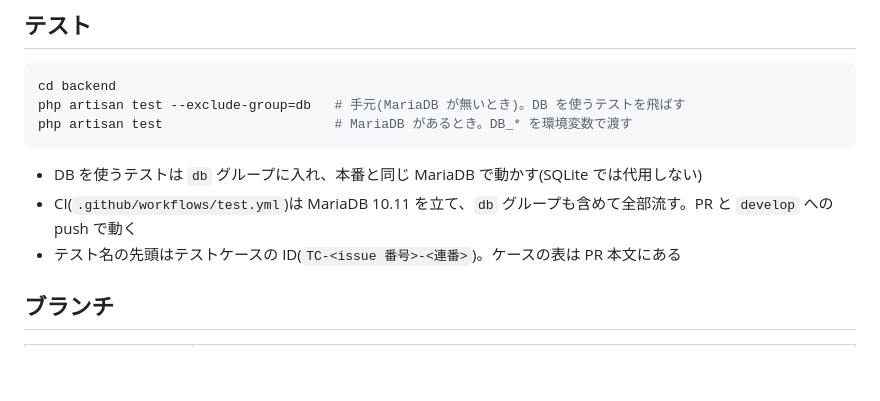
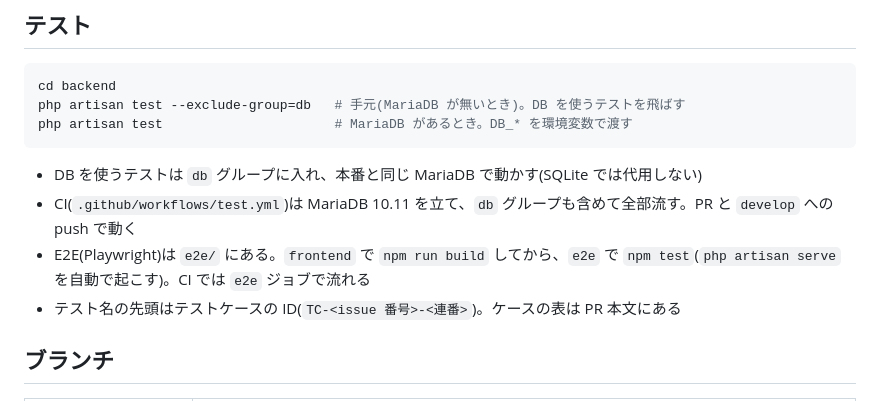
Before and after one commit to t-moriyama-r/cocktail-db, a Markdown page: README.md, the part around the change. Rendered like a GitHub page; blank space fills up the shorter version.

Commit message:
issue-8: CLAUDE.md・README に E2E の流し方を書く
Refs #8

Co-Authored-By: Claude Opus 5.5 <noreply@anthropic.com>

```diff
--- a/README.md
+++ b/README.md
@@ -62,6 +62,7 @@ php artisan test                      # MariaDB があるとき。DB_* を環境
 
 - DB を使うテストは `db` グループに入れ、本番と同じ MariaDB で動かす(SQLite では代用しない)
 - CI(`.github/workflows/test.yml`)は MariaDB 10.11 を立て、`db` グループも含めて全部流す。PR と `develop` への push で動く
+- E2E(Playwright)は `e2e/` にある。`frontend` で `npm run build` してから、`e2e` で `npm test`(`php artisan serve` を自動で起こす)。CI では `e2e` ジョブで流れる
 - テスト名の先頭はテストケースの ID(`TC-<issue 番号>-<連番>`)。ケースの表は PR 本文にある
 
 ## ブランチ
```
Also changed, not shown: CLAUDE.md (+14 -1 lines).
